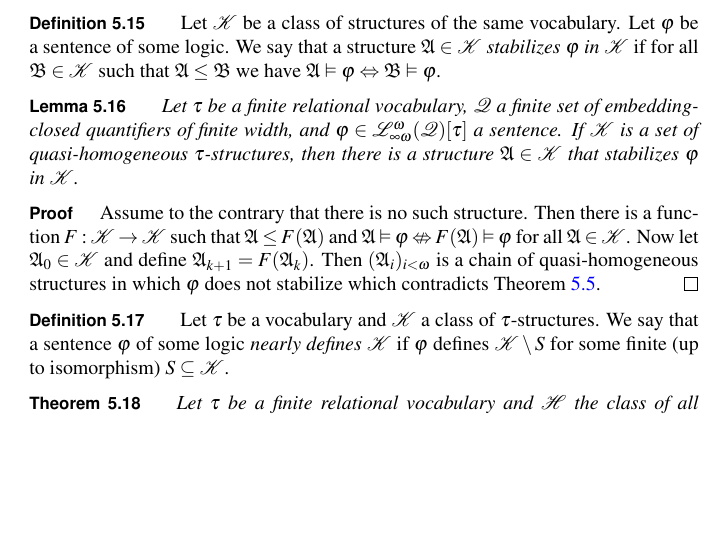
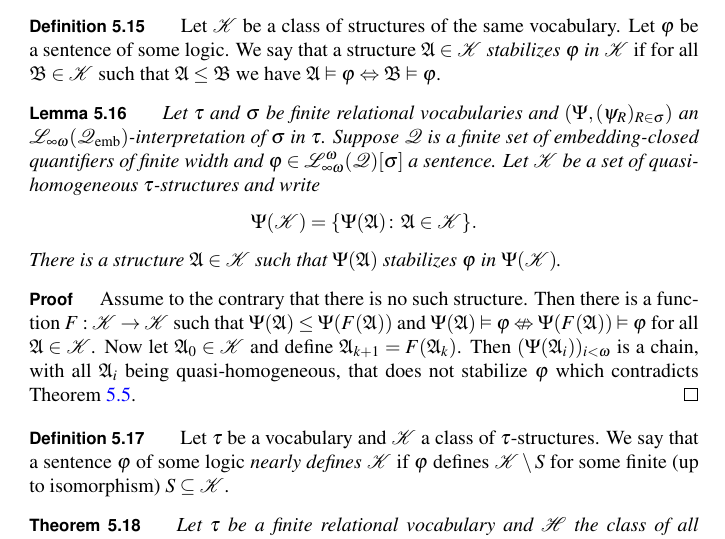
Before and after one commit to manatee93/math-paper, a LaTeX document (paper.tex): part of page 14 of 25, cut so that both start at the same text, the shorter picture padded with empty space. Compiled offline with pdfLaTeX.

Commit message:
Generalize the stabilization lemma to interpretations

```diff
--- a/paper.tex
+++ b/paper.tex
@@ -1290,22 +1290,30 @@ $\mathfrak{A} \vDash \varphi \Leftrightarrow \mathfrak{B} \vDash \varphi$.
 \end{definition}
 
 \begin{lemma}\label{stabil}
-Let $\tau$ be a finite relational vocabulary,
-$\mathcal{Q}$ a finite set of embedding-closed quantifiers of finite width,
-and $\varphi \in \mathcal{L}_{\infty\omega}^{\omega}(\mathcal{Q})[\tau]$ a sentence.
-If $\mathcal{K}$ is a set of quasi-homogeneous $\tau$-structures, then there is
-a structure $\mathfrak{A} \in \mathcal{K}$ that stabilizes $\varphi$ in $\mathcal{K}$.
+Let $\tau$ and $\sigma$ be finite relational vocabularies and
+$(\Psi, (\psi_R)_{R \in \sigma})$ an
+$\mathcal{L}_{\infty \omega}(\mathcal{Q}_{\emb})$-interpretation of $\sigma$ in
+$\tau$.
+Suppose $\mathcal{Q}$ is a finite set of embedding-closed quantifiers of finite width
+and $\varphi \in \mathcal{L}_{\infty\omega}^{\omega}(\mathcal{Q})[\sigma]$ a sentence.
+Let $\mathcal{K}$ be a set of quasi-homogeneous $\tau$-structures and write
+\[
+	\Psi(\mathcal{K}) = \{\Psi(\mathfrak{A}) \colon \mathfrak{A} \in \mathcal{K}\}.
+\]
+There is a structure $\mathfrak{A} \in \mathcal{K}$ such that $\Psi(\mathfrak{A})$
+stabilizes $\varphi$ in $\Psi(\mathcal{K})$.
 \end{lemma}
 \begin{proof}
 Assume to the contrary that there is no such structure.
-Then there is a function $F : \mathcal{K}\rightarrow\mathcal{K}$ such that
-$\mathfrak{A} \leq F(\mathfrak{A})$ and
-$\mathfrak{A} \vDash\varphi \nLeftrightarrow F(\mathfrak{A}) \vDash \varphi$ for
-all $\mathfrak{A} \in \mathcal{K}$.
+Then there is a function $F : \mathcal{K} \rightarrow \mathcal{K}$ such that
+$\Psi(\mathfrak{A}) \leq \Psi(F(\mathfrak{A}))$ and
+$\Psi(\mathfrak{A}) \vDash\varphi \nLeftrightarrow \Psi(F(\mathfrak{A})) \vDash \varphi$
+for all $\mathfrak{A} \in \mathcal{K}$.
 Now let $\mathfrak{A}_0 \in \mathcal{K}$ and define
 $\mathfrak{A}_{k+1} = F(\mathfrak{A}_k)$.
-Then $(\mathfrak{A}_i)_{i<\omega}$ is a chain of quasi-homogeneous structures in
-which $\varphi$ does not stabilize which contradicts Theorem \ref{finite}.
+Then $(\Psi(\mathfrak{A}_i))_{i<\omega}$ is a chain, with all $\mathfrak{A}_i$
+being quasi-homogeneous, that does not stabilize $\varphi$ which contradicts
+Theorem \ref{finite}.
 \end{proof}
 
 \begin{definition}
```
